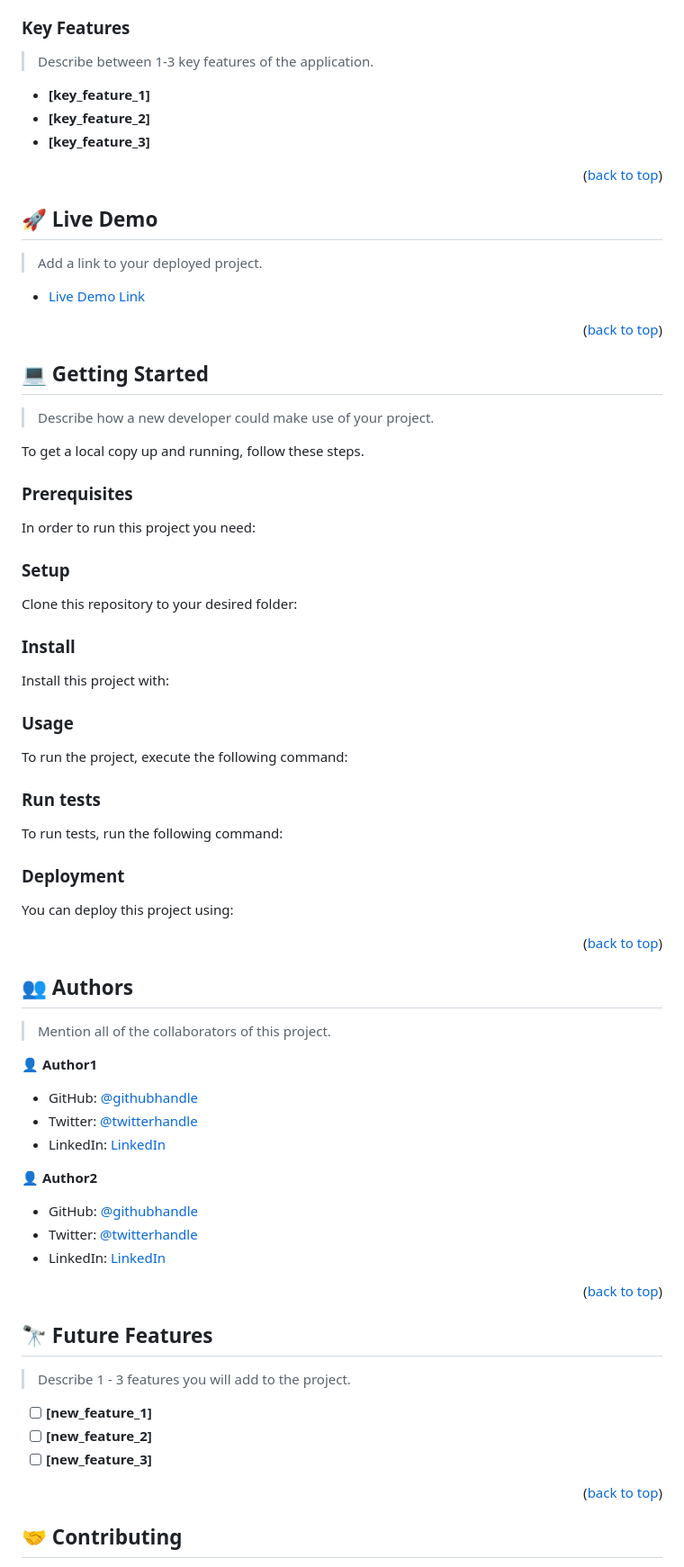
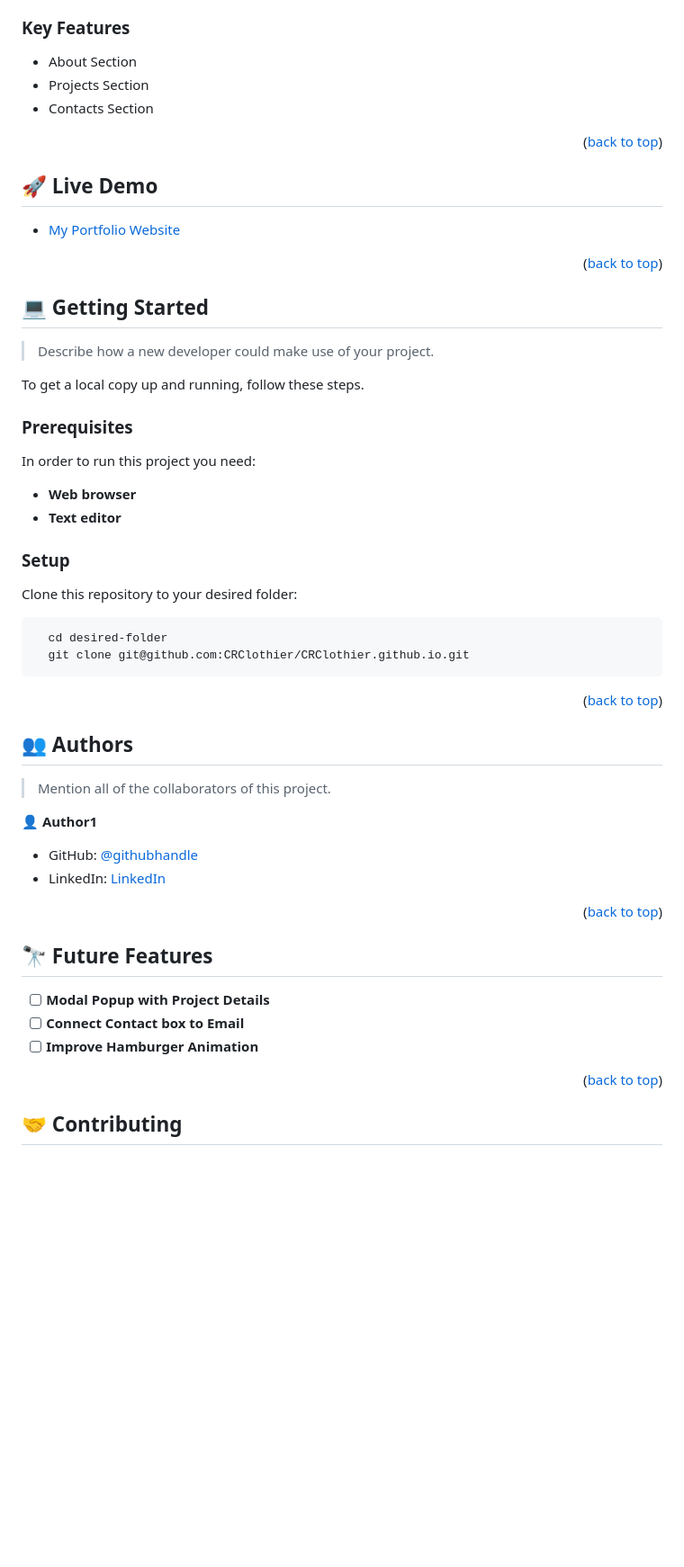
Before and after one commit to CRClothier/CRClothier.github.io, a Markdown page: README.md, the part around one of its changes. Shown at 90% size. Rendered like a GitHub page; blank space fills up the shorter version.

````diff
--- a/README.md
+++ b/README.md
@@ -71,11 +52,9 @@
 
 ### Key Features <a name="key-features"></a>
 
-> Describe between 1-3 key features of the application.
-
-- **[key_feature_1]**
-- **[key_feature_2]**
-- **[key_feature_3]**
+- About Section
+- Projects Section
+- Contacts Section
 
 <p align="right">(<a href="#readme-top">back to top</a>)</p>
 
@@ -83,9 +62,8 @@
 
 ## 🚀 Live Demo <a name="live-demo"></a>
 
-> Add a link to your deployed project.
 
-- [Live Demo Link](https://www.chris-clothier.com)
+- [My Portfolio Website](https://www.chris-clothier.com)
 
 <p align="right">(<a href="#readme-top">back to top</a>)</p>
 
@@ -101,75 +79,17 @@ To get a local copy up and running, follow these steps.
 
 In order to run this project you need:
 
-<!--
-Example command:
-
-```sh
- gem install rails
-```
- -->
+- **Web browser**
+- **Text editor**
 
 ### Setup
 
 Clone this repository to your desired folder:
 
-<!--
-Example commands:
-
 ```sh
-  cd my-folder
-  git clone git@github.com:myaccount/my-project.git
+  cd desired-folder
+  git clone git@github.com:CRClothier/CRClothier.github.io.git
 ```
---->
-
-### Install
-
-Install this project with:
-
-<!--
-Example command:
-
-```sh
-  cd my-project
-  gem install
-```
---->
-
-### Usage
-
-To run the project, execute the following command:
-
-<!--
-Example command:
-
-```sh
-  rails server
-```
---->
-
-### Run tests
-
-To run tests, run the following command:
-
-<!--
-Example command:
-
-```sh
-  bin/rails test test/models/article_test.rb
-```
---->
-
-### Deployment
-
-You can deploy this project using:
-
-<!--
-Example:
-
-```sh
-
-```
- -->
 
 <p align="right">(<a href="#readme-top">back to top</a>)</p>
 
@@ -181,15 +101,8 @@ Example:
 
 👤 **Author1**
 
-- GitHub: [@githubhandle](https://github.com/githubhandle)
-- Twitter: [@twitterhandle](https://twitter.com/twitterhandle)
-- LinkedIn: [LinkedIn](https://linkedin.com/in/linkedinhandle)
-
-👤 **Author2**
-
-- GitHub: [@githubhandle](https://github.com/githubhandle)
-- Twitter: [@twitterhandle](https://twitter.com/twitterhandle)
-- LinkedIn: [LinkedIn](https://linkedin.com/in/linkedinhandle)
+- GitHub: [@githubhandle](https://github.com/CRClothier)
+- LinkedIn: [LinkedIn](https://linkedin.com/in/crclothier)
 
 <p align="right">(<a href="#readme-top">back to top</a>)</p>
 
@@ -197,11 +110,9 @@ Example:
 
 ## 🔭 Future Features <a name="future-features"></a>
 
-> Describe 1 - 3 features you will add to the project.
-
-- [ ] **[new_feature_1]**
-- [ ] **[new_feature_2]**
-- [ ] **[new_feature_3]**
+- [ ] **Modal Popup with Project Details**
+- [ ] **Connect Contact box to Email**
+- [ ] **Improve Hamburger Animation**
 
 <p align="right">(<a href="#readme-top">back to top</a>)</p>
 
````
Also changed, not shown: other parts of README.md (+8 -47 lines).
